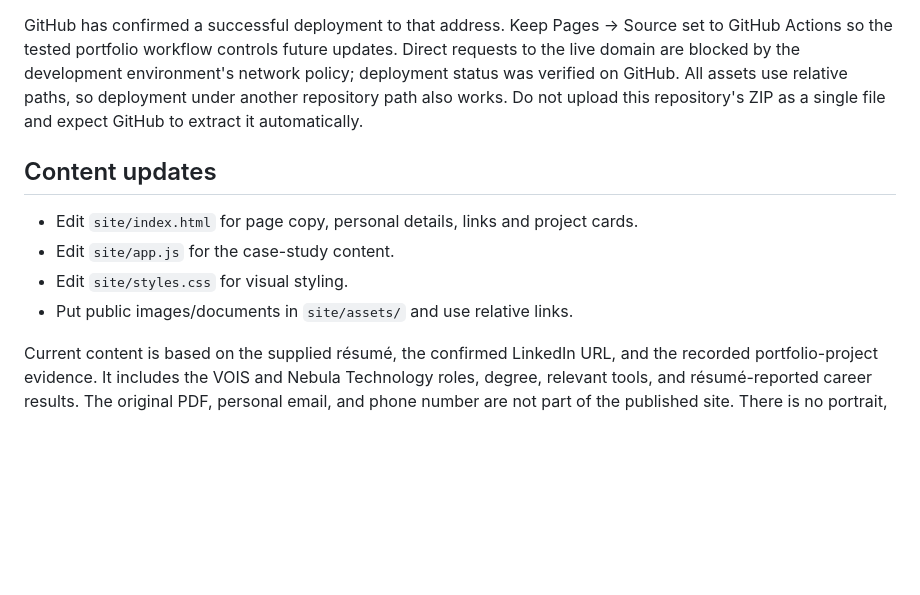
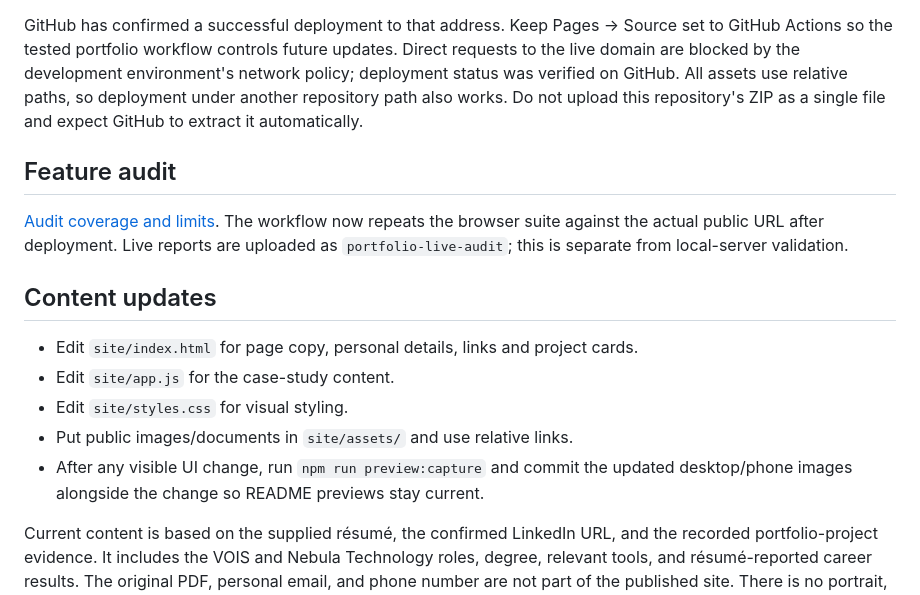
Before and after one commit to atharvaborade/atharvaborade.github.io, a Markdown page: README.md, the part around one of its changes. GitHub-like rendering; blank space fills up the shorter version.

```diff
--- a/README.md
+++ b/README.md
@@ -45,12 +47,17 @@ Regenerate the previews with `npm run preview:capture`. This uses port4174. Loca
 
 GitHub has confirmed a successful deployment to that address. Keep Pages → Source set to GitHub Actions so the tested portfolio workflow controls future updates. Direct requests to the live domain are blocked by the development environment's network policy; deployment status was verified on GitHub. All assets use relative paths, so deployment under another repository path also works. Do not upload this repository's ZIP as a single file and expect GitHub to extract it automatically.
 
+## Feature audit
+
+[Audit coverage and limits](docs/FEATURE-AUDIT.md). The workflow now repeats the browser suite against the actual public URL after deployment. Live reports are uploaded as `portfolio-live-audit`; this is separate from local-server validation.
+
 ## Content updates
 
 - Edit `site/index.html` for page copy, personal details, links and project cards.
 - Edit `site/app.js` for the case-study content.
 - Edit `site/styles.css` for visual styling.
 - Put public images/documents in `site/assets/` and use relative links.
+- After any visible UI change, run `npm run preview:capture` and commit the updated desktop/phone images alongside the change so README previews stay current.
 
 Current content is based on the supplied résumé, the confirmed LinkedIn URL, and the recorded portfolio-project evidence. It includes the VOIS and Nebula Technology roles, degree, relevant tools, and résumé-reported career results. The original PDF, personal email, and phone number are not part of the published site. There is no portrait, fabricated certification, employer source code, or invented project outcome.
 
```
Also changed, not shown: other parts of README.md (+5 -3 lines), docs/CONTENT-AND-VALIDATION.md (+7 -1 lines), docs/FEATURE-AUDIT.md (added, +35 -0 lines), docs/previews/desktop-hero.png (added), docs/previews/desktop.png, docs/previews/mobile.png, 7 other files.
